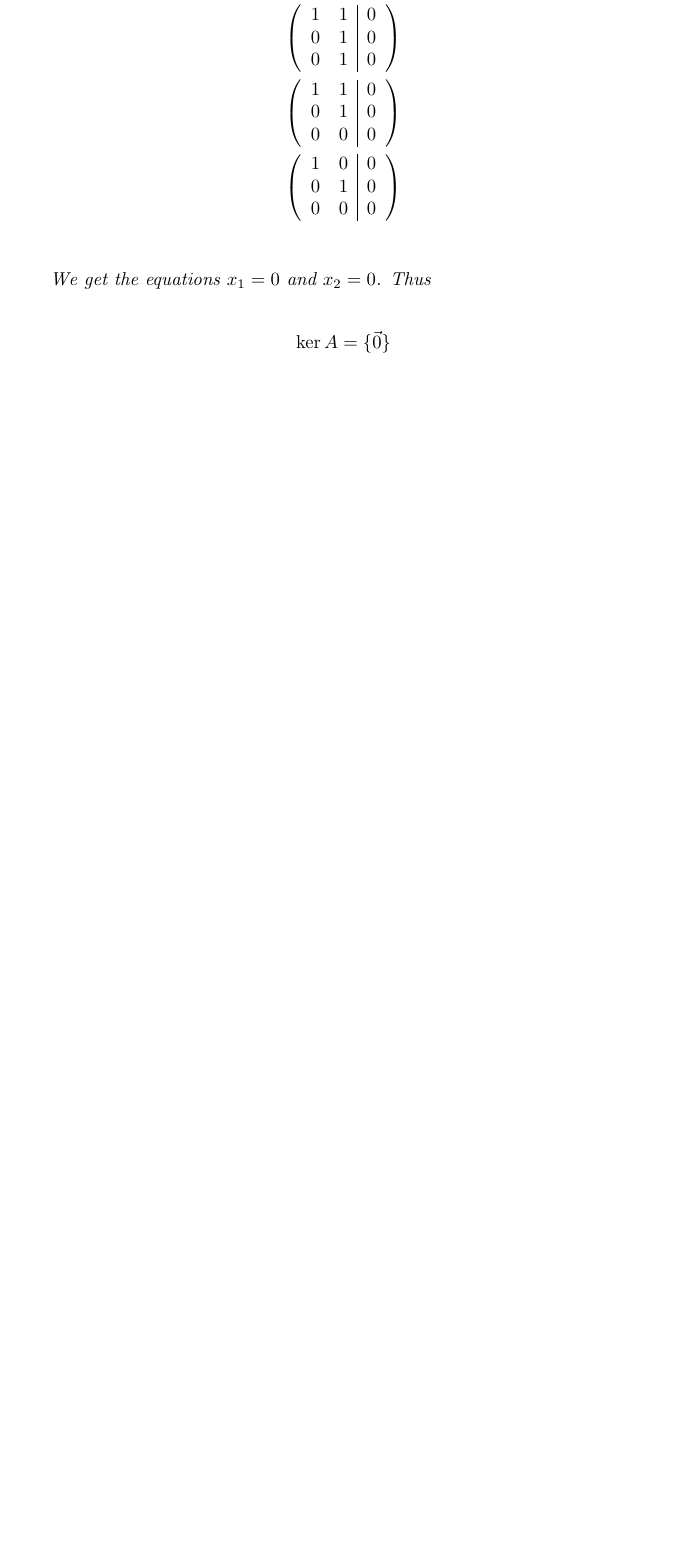
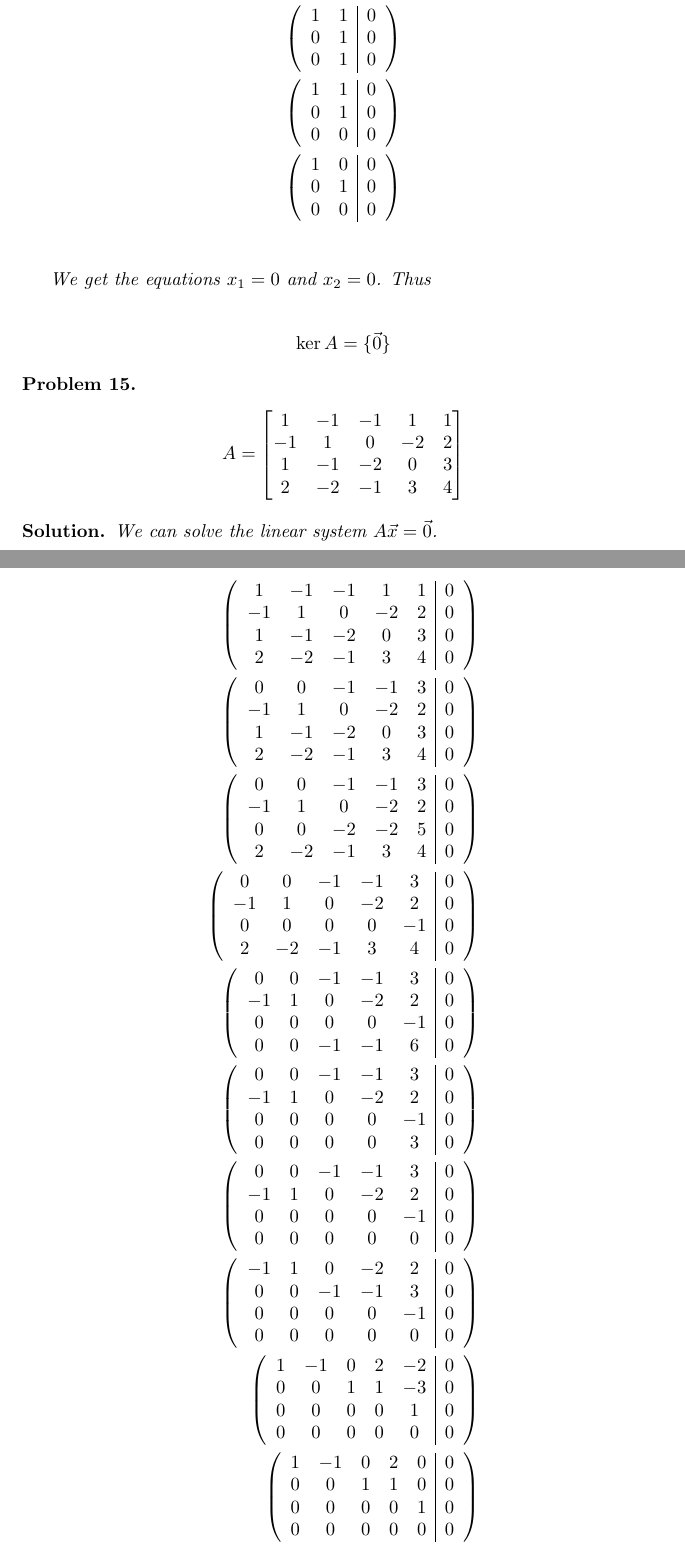
Before and after one commit to ataylor89/LinearAlgebraWithApplications, a LaTeX document (ch3sec1.tex): part of page 11 of 11 before the commit and two parts of pages 11 and 12 of 13 after it, the two joined at a grey line, cut so that both start at the same text, the shorter picture padded with empty space. Compiled offline with pdfLaTeX.

Commit message:
Adding a kernel problem

```diff
--- a/ch3sec1.tex
+++ b/ch3sec1.tex
@@ -457,3 +457,24 @@ We get the equations $x_{1} = 0$ and $x_{2} = 0$. Thus
 
 \end{solution}
 
+\begin{problem}
+\begin{align*}
+A = \begin{bmatrix}1 & -1 & -1 & 1 & 1 \\ -1 & 1 & 0 & -2 & 2 \\ 1 & -1 & -2 & 0 & 3 \\ 2 & -2 & -1 & 3 & 4 \end{bmatrix}
+\end{align*}
+\end{problem}
+
+\begin{solution}
+We can solve the linear system $A\vec{x} = \vec{0}$.
+
+\begin{align*}
+\left( \begin{array}{ccccc|c}1 & -1 & -1 & 1 & 1 & 0 \\ -1 & 1 & 0 & -2 & 2 & 0 \\ 1 & -1 & -2 & 0 & 3 & 0 \\ 2 & -2 & -1 & 3 & 4 & 0 \end{array} \right) \\
+\left( \begin{array}{ccccc|c}0 & 0 & -1 & -1 & 3 & 0 \\ -1 & 1 & 0 & -2 & 2 & 0 \\ 1 & -1 & -2 & 0 & 3 & 0 \\ 2 & -2 & -1 & 3 & 4 & 0 \end{array} \right) \\
+\left( \begin{array}{ccccc|c}0 & 0 & -1 & -1 & 3 & 0 \\ -1 & 1 & 0 & -2 & 2 & 0 \\ 0 & 0 & -2 & -2 & 5 & 0 \\ 2 & -2 & -1 & 3 & 4 & 0 \end{array} \right) \\
+\left( \begin{array}{ccccc|c}0 & 0 & -1 & -1 & 3 & 0 \\ -1 & 1 & 0 & -2 & 2 & 0 \\ 0 & 0 & 0 & 0 & -1 & 0 \\ 2 & -2 & -1 & 3 & 4 & 0 \end{array} \right) \\
+\left( \begin{array}{ccccc|c}0 & 0 & -1 & -1 & 3 & 0 \\ -1 & 1 & 0 & -2 & 2 & 0 \\ 0 & 0 & 0 & 0 & -1 & 0 \\ 0 & 0 & -1 & -1 & 6 & 0 \end{array} \right) \\
+\left( \begin{array}{ccccc|c}0 & 0 & -1 & -1 & 3 & 0 \\ -1 & 1 & 0 & -2 & 2 & 0 \\ 0 & 0 & 0 & 0 & -1 & 0 \\ 0 & 0 & 0 & 0 & 3 & 0 \end{array} \right) \\
+\left( \begin{array}{ccccc|c}0 & 0 & -1 & -1 & 3 & 0 \\ -1 & 1 & 0 & -2 & 2 & 0 \\ 0 & 0 & 0 & 0 & -1 & 0 \\ 0 & 0 & 0 & 0 & 0 & 0 \end{array} \right) \\
+\left( \begin{array}{ccccc|c} -1 & 1 & 0 & -2 & 2 & 0 \\ 0 & 0 & -1 & -1 & 3 & 0 \\ 0 & 0 & 0 & 0 & -1 & 0 \\ 0 & 0 & 0 & 0 & 0 & 0 \end{array} \right) \\
+\left( \begin{array}{ccccc|c} 1 & -1 & 0 & 2 & -2 & 0 \\ 0 & 0 & 1 & 1 & -3 & 0 \\ 0 & 0 & 0 & 0 & 1 & 0 \\ 0 & 0 & 0 & 0 & 0 & 0 \end{array} \right) \\
+\left( \begin{array}{ccccc|c} 1 & -1 & 0 & 2 & 0 & 0 \\ 0 & 0 & 1 & 1 & 0 & 0 \\ 0 & 0 & 0 & 0 & 1 & 0 \\ 0 & 0 & 0 & 0 & 0 & 0 \end{array} \right) \\
+\end{align*}
```
Also changed, not shown: ch3sec1.pdf, ch3sec1.tex (20 more changed lines).
